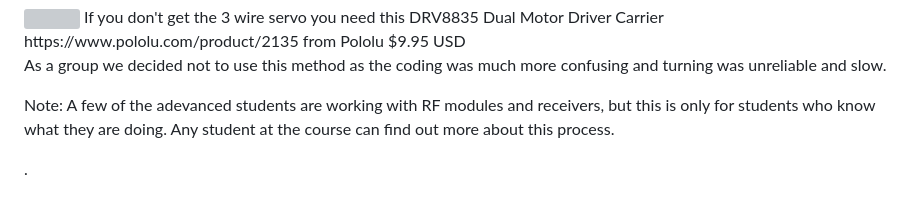
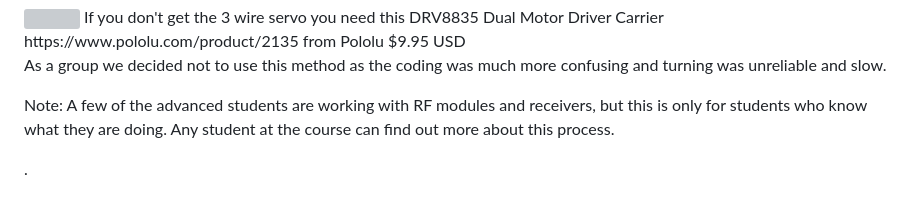
Before and after one commit to hpssjellis/machine-learning-gearbots-jer, a Markdown page: price-list.md, the part around the change. GitHub-like rendering; grey boxes are pictures that could not be loaded.

```diff
--- a/price-list.md
+++ b/price-list.md
@@ -107,7 +107,7 @@ Note: If you didn't get the 3 wire servo for turning then you need this:
  As a group we decided not to use this method as the coding was much more confusing and turning was unreliable and slow.
 
 
- Note: A few of the adevanced students are working with RF modules and receivers, but this is only for students who know what they are doing. Any student at the course can find out more about this process.
+ Note: A few of the advanced students are working with RF modules and receivers, but this is only for students who know what they are doing. Any student at the course can find out more about this process.
 
 
 
```
